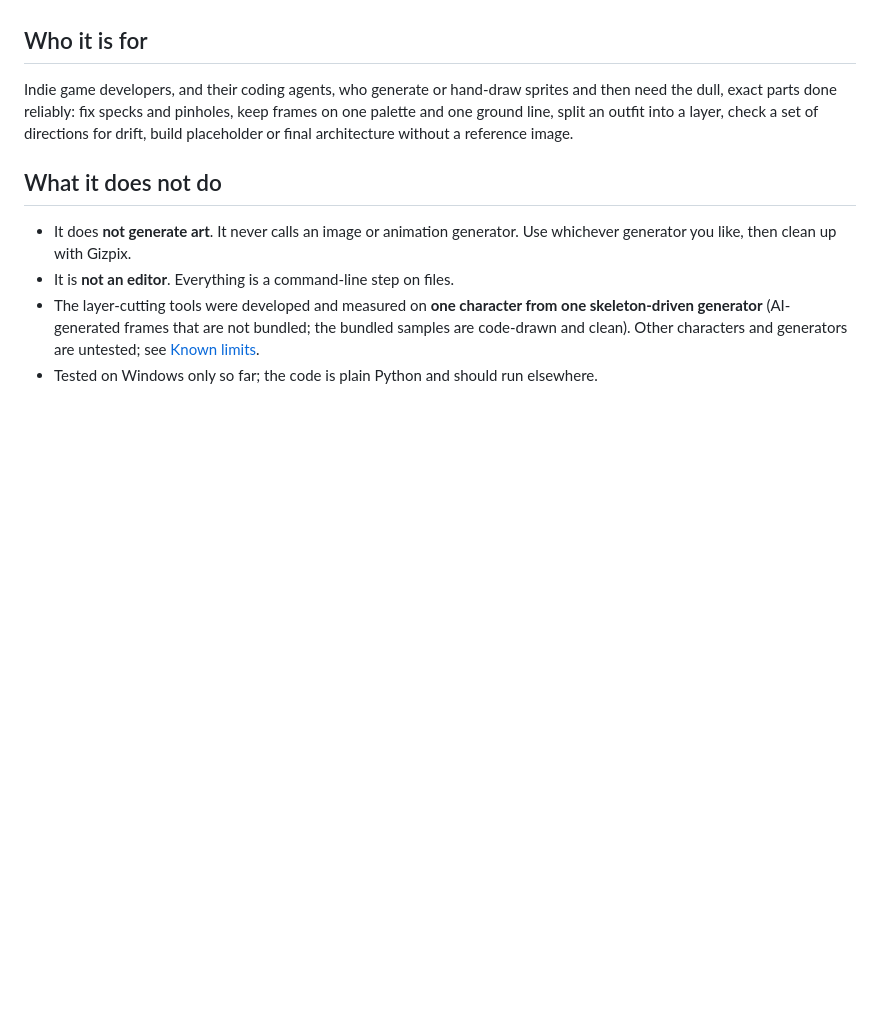
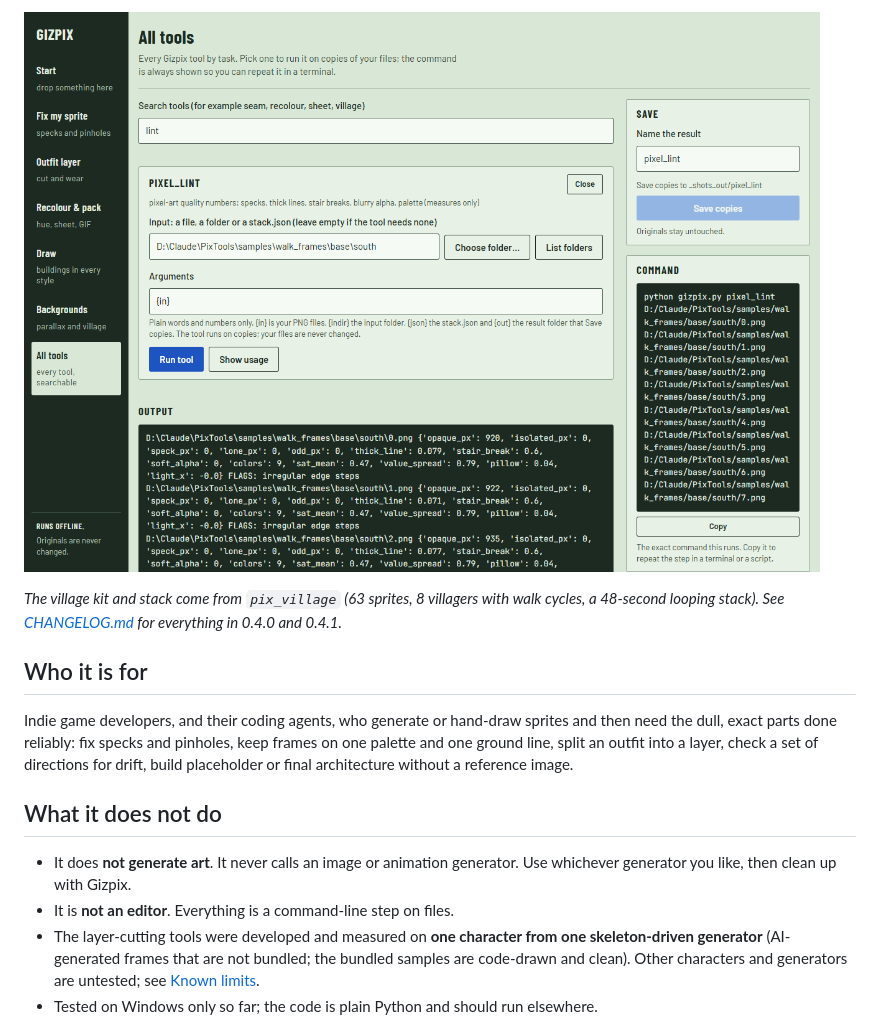
Before and after one commit to lexingel/gizpix, a Markdown page: README.md, the part around one of its changes. GitHub-like rendering; pictures changed too: images/ui/all_tools_runner.png (added); blank space fills up the shorter version.

Commit message:
README: screenshots of the 0.4 interface

```diff
--- a/README.md
+++ b/README.md
@@ -26,3 +41,6 @@ The interface starts from the task: drop a folder, files or a `stack.json` on **
+![All tools: pixel_lint run on the bundled walk frames, with the command and a Save panel](images/ui/all_tools_runner.png)
+
+*The village kit and stack come from `pix_village` (63 sprites, 8 villagers with walk cycles, a 48-second looping stack). See [CHANGELOG.md](CHANGELOG.md) for everything in 0.4.0 and 0.4.1.*
 
 ## Who it is for
 
```
Also changed, not shown: other parts of README.md (+15 -0 lines), images/ui/backgrounds.png (added), images/ui/start_detect_sprite.png (added), images/ui/start_detect_stack.png (added).
